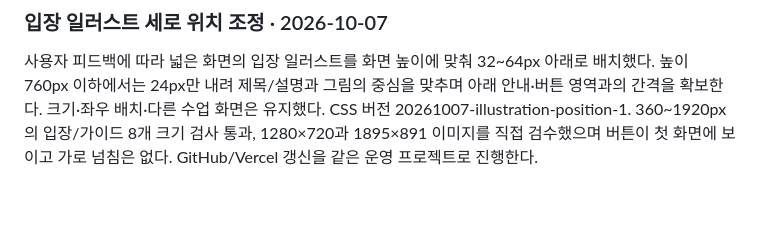
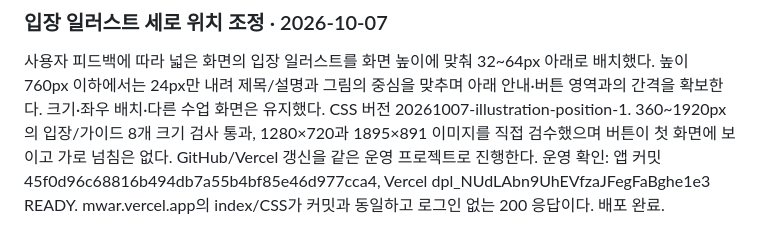
Before and after one commit to saam-kim/money-war, a Markdown page: docs/PROJECT_STATE.md, the part around the change. GitHub-like rendering; blank space fills up the shorter version.

Commit message:
Record illustration position deployment

```diff
--- a/docs/PROJECT_STATE.md
+++ b/docs/PROJECT_STATE.md
@@ -287,3 +287,4 @@ GitHub main에 앱 커밋 `756e46f51f07350edbe9931a83c36f27516d4492`를 업로
 ### 입장 일러스트 세로 위치 조정 · 2026-10-07
 
 사용자 피드백에 따라 넓은 화면의 입장 일러스트를 화면 높이에 맞춰 32~64px 아래로 배치했다. 높이 760px 이하에서는 24px만 내려 제목/설명과 그림의 중심을 맞추며 아래 안내·버튼 영역과의 간격을 확보한다. 크기·좌우 배치·다른 수업 화면은 유지했다. CSS 버전 20261007-illustration-position-1. 360~1920px의 입장/가이드 8개 크기 검사 통과, 1280×720과 1895×891 이미지를 직접 검수했으며 버튼이 첫 화면에 보이고 가로 넘침은 없다. GitHub/Vercel 갱신을 같은 운영 프로젝트로 진행한다.
+운영 확인: 앱 커밋 45f0d96c68816b494db7a55b4bf85e46d977cca4, Vercel dpl_NUdLAbn9UhEVfzaJFegFaBghe1e3 READY. mwar.vercel.app의 index/CSS가 커밋과 동일하고 로그인 없는 200 응답이다. 배포 완료.
```
